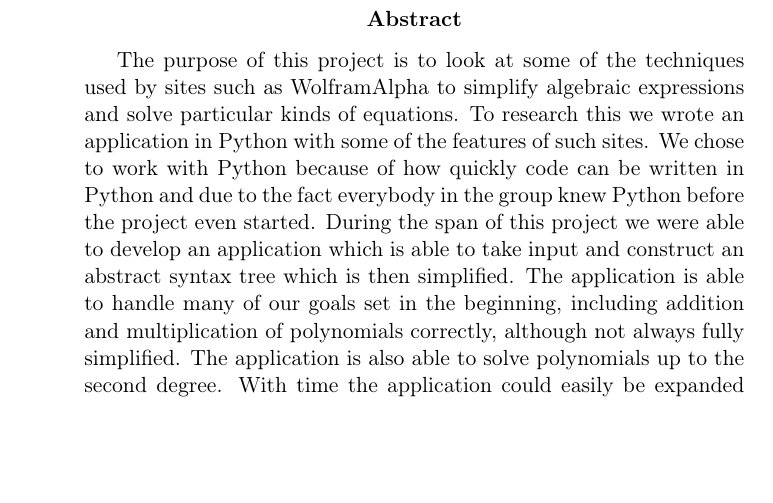
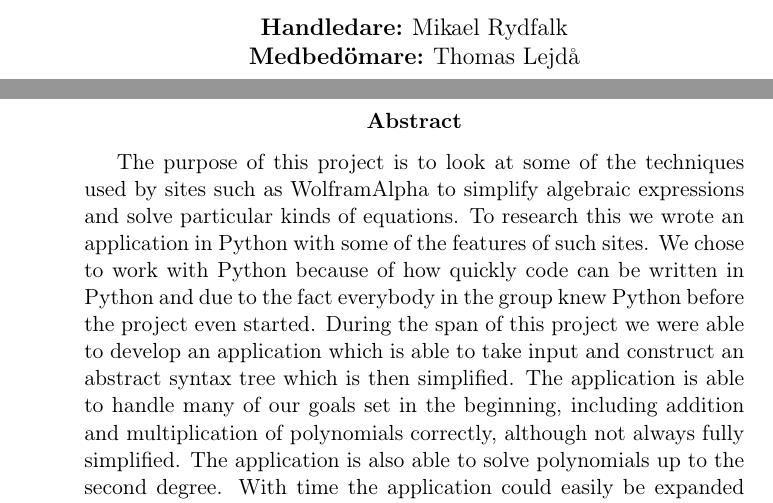
Before and after one commit to ALI-Team/ga-rapport, a LaTeX paper (rapport.tex): part of page 2 of 20 before the commit and two parts of pages 1 and 2 of 20 after it, the two joined at a grey line, cut at the place of the change, the shorter picture padded with empty space. Compiled offline with pdfLaTeX.

Commit message:
Added handledare and medbedömare

```diff
--- a/rapport.tex
+++ b/rapport.tex
@@ -33,5 +33,9 @@
   %\caption{Välj en olämplig bild}
 \end{figure}
+\begin{center}
+  \textbf{Handledare: }Mikael Rydfalk\\
+  \textbf{Medbedömare: }Thomas Lejdå
+\end{center}
 \newpage
 \selectlanguage{english}
 \begin{abstract}
```
Also changed, not shown: rapport.pdf, rapport.tex (2 more changed lines).
